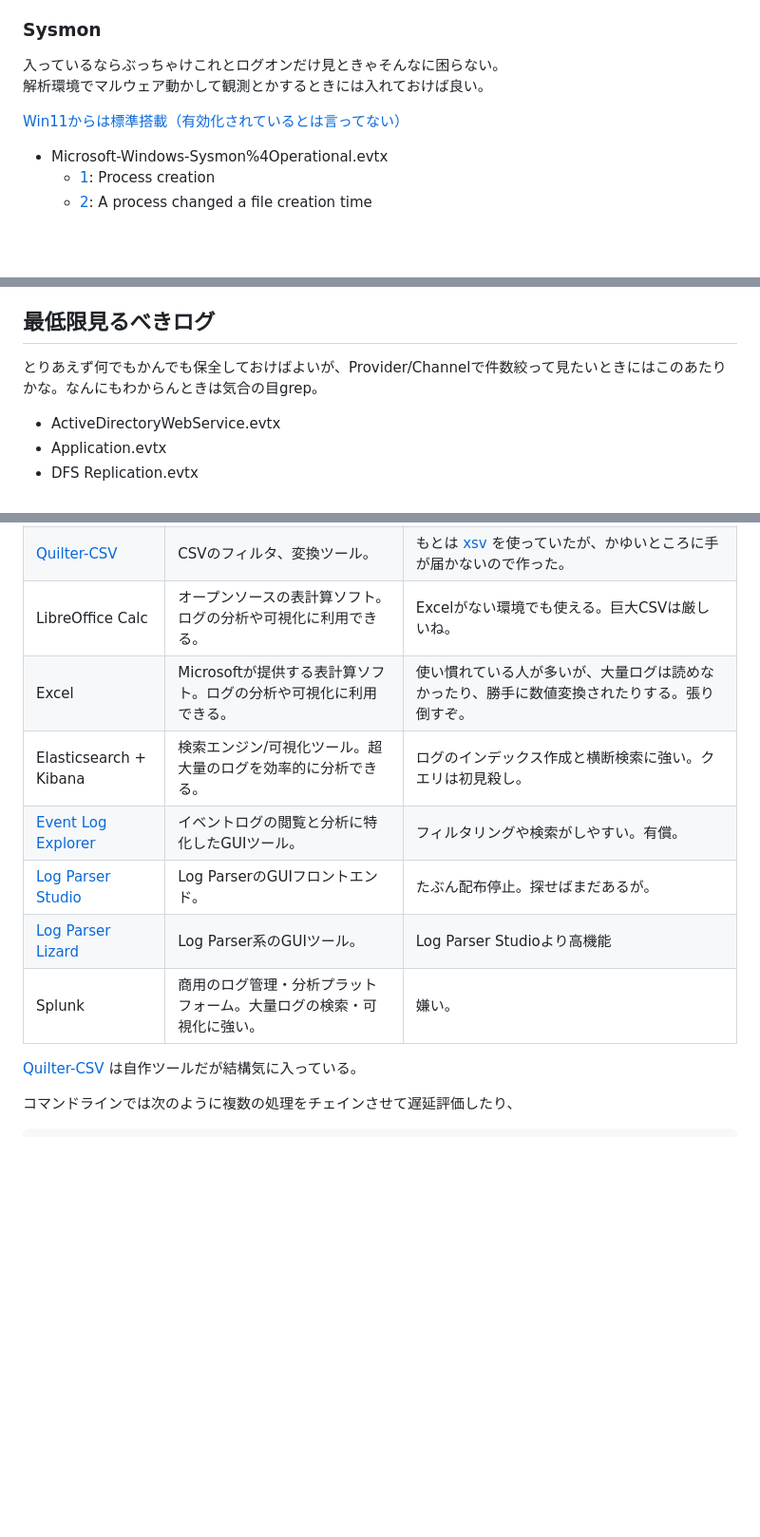
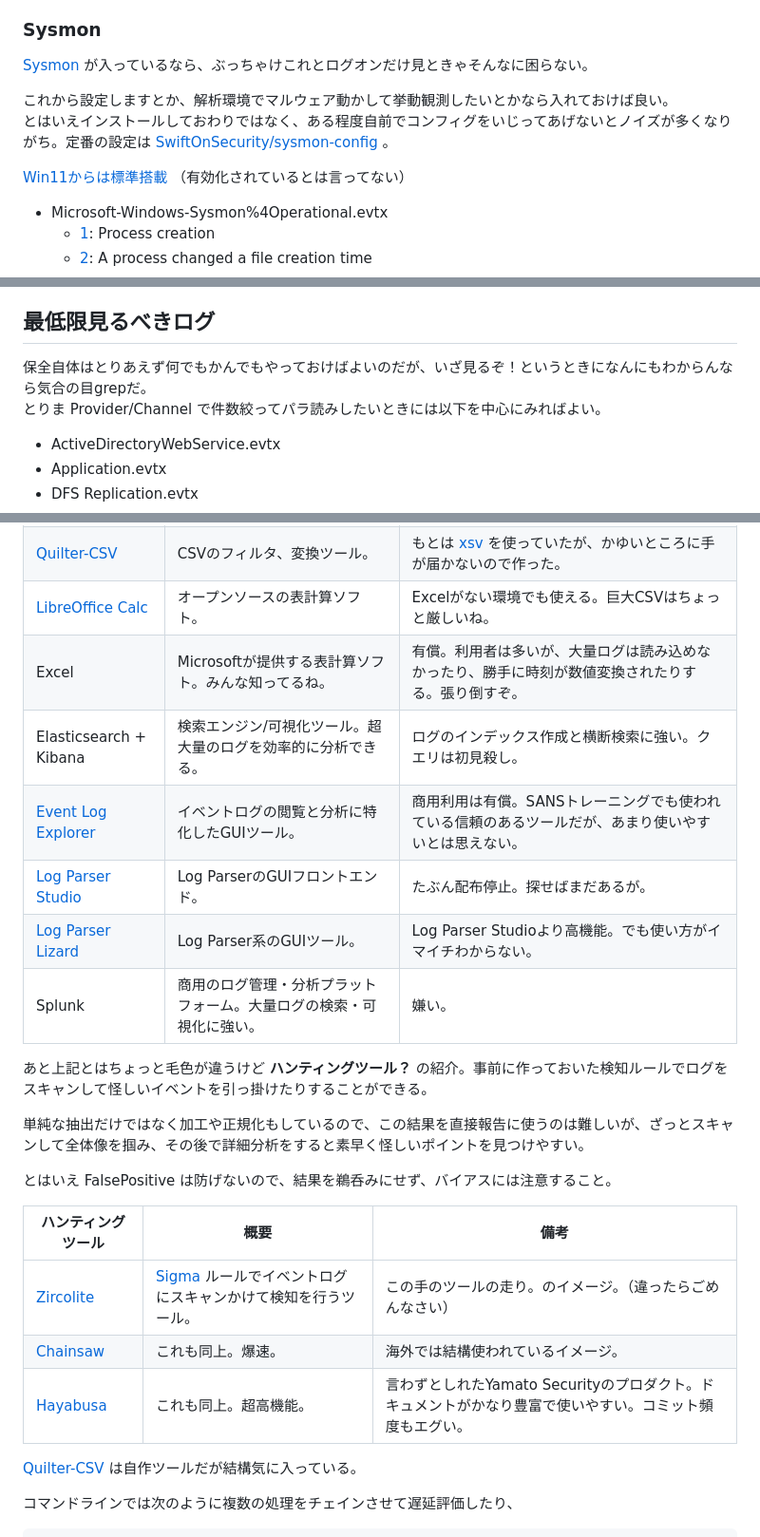
Before and after one commit to sumeshi/api, a Markdown page: knowledges/windows-eventlog-analysis-101.md, 3 parts joined by grey strips. Shown at 95% size. Drawn GitHub-style; blank space fills up the shorter version.

```diff
--- a/knowledges/windows-eventlog-analysis-101.md
+++ b/knowledges/windows-eventlog-analysis-101.md
@@ -346,10 +366,13 @@ evtxの名前は環境によって違うことがあるので注意。
 
 
 ### Sysmon
-入っているならぶっちゃけこれとログオンだけ見ときゃそんなに困らない。
-解析環境でマルウェア動かして観測とかするときには入れておけば良い。
+[Sysmon](https://learn.microsoft.com/ja-jp/sysinternals/downloads/sysmon) が入っているなら、ぶっちゃけこれとログオンだけ見ときゃそんなに困らない。
 
-[Win11からは標準搭載（有効化されているとは言ってない）](https://learn.microsoft.com/ja-jp/windows-server/administration/windows-commands/sysmon)
+これから設定しますとか、解析環境でマルウェア動かして挙動観測したいとかなら入れておけば良い。
+とはいえインストールしておわりではなく、ある程度自前でコンフィグをいじってあげないとノイズが多くなりがち。定番の設定は [SwiftOnSecurity/sysmon-config](https://github.com/swiftonsecurity/sysmon-config) 。
+
+
+[Win11からは標準搭載](https://learn.microsoft.com/ja-jp/windows-server/administration/windows-commands/sysmon) （有効化されているとは言ってない）
 
 - Microsoft-Windows-Sysmon%4Operational.evtx
     - [1](https://www.ultimatewindowssecurity.com/securitylog/encyclopedia/event.aspx?eventid=90001):	Process creation
@@ -385,7 +408,8 @@ evtxの名前は環境によって違うことがあるので注意。
 
 
 ## 最低限見るべきログ
-とりあえず何でもかんでも保全しておけばよいが、Provider/Channelで件数絞って見たいときにはこのあたりかな。なんにもわからんときは気合の目grep。
+保全自体はとりあえず何でもかんでもやっておけばよいのだが、いざ見るぞ！というときになんにもわからんなら気合の目grepだ。
+とりま Provider/Channel で件数絞ってパラ読みしたいときには以下を中心にみればよい。
 
 - ActiveDirectoryWebService.evtx
 - Application.evtx
@@ -485,11 +514,23 @@ GUIで検索やフィルタができるので、最初の確認には十分使
 | [Quilter-CSV](https://github.com/sumeshi/qsv-rs) | CSVのフィルタ、変換ツール。            | もとは [xsv](https://github.com/burntsushi/xsv) を使っていたが、かゆいところに手が届かないので作った。                       |
-| LibreOffice Calc        | オープンソースの表計算ソフト。ログの分析や可視化に利用できる。       | Excelがない環境でも使える。巨大CSVは厳しいね。        |
-| Excel                   | Microsoftが提供する表計算ソフト。ログの分析や可視化に利用できる。 | 使い慣れている人が多いが、大量ログは読めなかったり、勝手に数値変換されたりする。張り倒すぞ。 |
+| [LibreOffice Calc](https://ja.libreoffice.org/)        | オープンソースの表計算ソフト。| Excelがない環境でも使える。巨大CSVはちょっと厳しいね。        |
+| Excel                   | Microsoftが提供する表計算ソフト。みんな知ってるね。| 有償。利用者は多いが、大量ログは読み込めなかったり、勝手に時刻が数値変換されたりする。張り倒すぞ。 |
 | Elasticsearch + Kibana  | 検索エンジン/可視化ツール。超大量のログを効率的に分析できる。   | ログのインデックス作成と横断検索に強い。クエリは初見殺し。                 |
-| [Event Log Explorer](https://eventlogxp.com/ja/) | イベントログの閲覧と分析に特化したGUIツール。 | フィルタリングや検索がしやすい。有償。 |
+| [Event Log Explorer](https://eventlogxp.com/ja/) | イベントログの閲覧と分析に特化したGUIツール。 | 商用利用は有償。SANSトレーニングでも使われている信頼のあるツールだが、あまり使いやすいとは思えない。 |
 | [Log Parser Studio](https://learn.microsoft.com/ja-jp/exchange/iis-logs-and-log-parser-studio-reports-exchange-2013-help)  | Log ParserのGUIフロントエンド。   | たぶん配布停止。探せばまだあるが。           |
-| [Log Parser Lizard](https://log-parser.com/)  | Log Parser系のGUIツール。      | Log Parser Studioより高機能      |
+| [Log Parser Lizard](https://log-parser.com/)  | Log Parser系のGUIツール。      | Log Parser Studioより高機能。でも使い方がイマイチわからない。      |
 | Splunk                  | 商用のログ管理・分析プラットフォーム。大量ログの検索・可視化に強い。    | 嫌い。                 |
+
+あと上記とはちょっと毛色が違うけど **ハンティングツール？** の紹介。事前に作っておいた検知ルールでログをスキャンして怪しいイベントを引っ掛けたりすることができる。
+
+単純な抽出だけではなく加工や正規化もしているので、この結果を直接報告に使うのは難しいが、ざっとスキャンして全体像を掴み、その後で詳細分析をすると素早く怪しいポイントを見つけやすい。
+
+とはいえ FalsePositive は防げないので、結果を鵜呑みにせず、バイアスには注意すること。
+
+| ハンティングツール| 概要| 備考|
+| - | - | - |
+| [Zircolite](https://github.com/wagga40/Zircolite)  | [Sigma](https://github.com/SigmaHQ/sigma) ルールでイベントログにスキャンかけて検知を行うツール。 | この手のツールの走り。のイメージ。（違ったらごめんなさい） |
+| [Chainsaw](https://github.com/WithSecureLabs/chainsaw)  | これも同上。爆速。 | 海外では結構使われているイメージ。 |
+| [Hayabusa](https://github.com/Yamato-Security/hayabusa) | これも同上。超高機能。 | 言わずとしれたYamato Securityのプロダクト。ドキュメントがかなり豊富で使いやすい。コミット頻度もエグい。 |
 
 
 [Quilter-CSV](https://github.com/sumeshi/qsv-rs) は自作ツールだが結構気に入っている。
```
Also changed, not shown: other parts of knowledges/windows-eventlog-analysis-101.md (+40 -15 lines).
